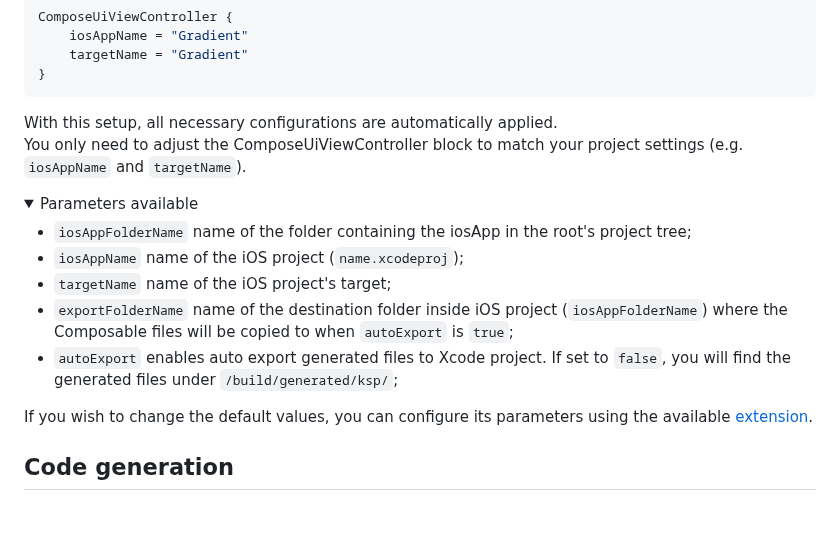
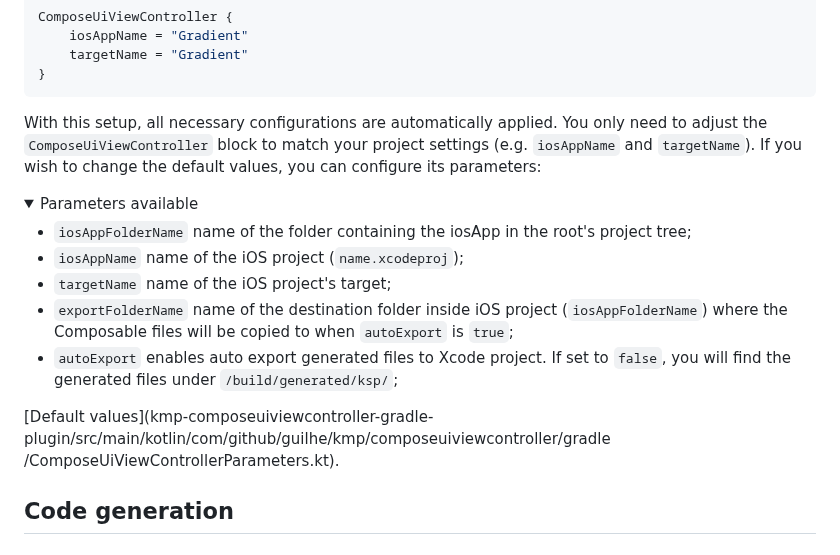
Before and after one commit to GuilhE/KMP-ComposeUIViewController, a Markdown page: README.md, the part around the change. Drawn GitHub-style; folded sections open; blank space fills up the shorter version.

````diff
--- a/README.md
+++ b/README.md
@@ -43,8 +43,8 @@ ComposeUiViewController {
 }
 ```
 
-With this setup, all necessary configurations are automatically applied.
-You only need to adjust the ComposeUiViewController block to match your project settings (e.g. `iosAppName` and `targetName`).
+With this setup, all necessary configurations are automatically applied. You only need to adjust the `ComposeUiViewController` block to match your
+project settings (e.g. `iosAppName` and `targetName`). If you wish to change the default values, you can configure its parameters:
 
 <details><summary>Parameters available</summary>
 
@@ -54,7 +54,8 @@ You only need to adjust the ComposeUiViewController block to match your project
 - `exportFolderName` name of the destination folder inside iOS project (`iosAppFolderName`) where the Composable files will be copied to when `autoExport` is `true`;
 - `autoExport` enables auto export generated files to Xcode project. If set to `false`, you will find the generated files under `/build/generated/ksp/`;
 
-If you wish to change the default values, you can configure its parameters using the available  [extension](kmp-composeuiviewcontroller-gradle-plugin/src/main/kotlin/com/github/guilhe/kmp/composeuiviewcontroller/gradle/ComposeUiViewControllerParameters.kt).
+[Default values](kmp-composeuiviewcontroller-gradle-plugin/src/main/kotlin/com/github/guilhe/kmp/composeuiviewcontroller/gradle
+/ComposeUiViewControllerParameters.kt).
 
 </details>
 
````
